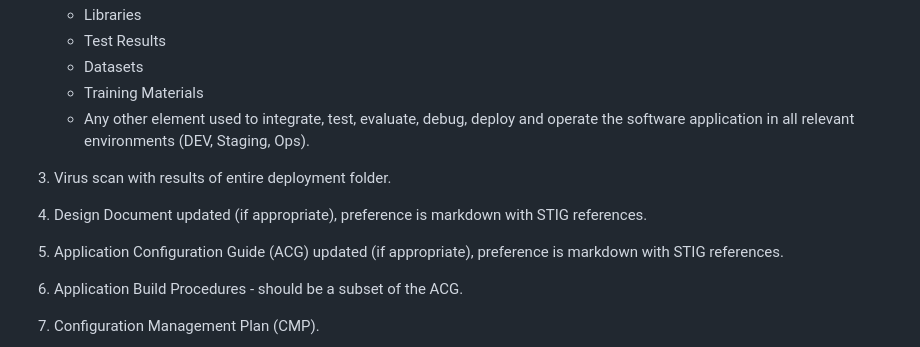
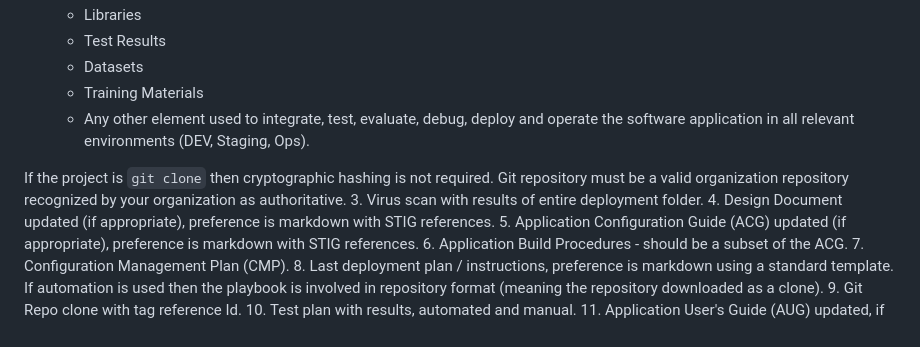
Before and after one commit to christophergarthwood/appdevstig_docs, a Markdown page: Template_010_DeliveryStandard.md, the part around the change. Rendered like a GitHub page.

```diff
--- a/Template_010_DeliveryStandard.md
+++ b/Template_010_DeliveryStandard.md
@@ -58,6 +58,7 @@ ________________________________________________________________________________
    + Training Materials
    + Any other element used to integrate, test, evaluate, debug, deploy and operate the software application in all relevant environments (DEV, Staging, Ops).
 
+If the project is `git clone` then cryptographic hashing is not required.  Git repository must be a valid organization repository recognized by your organization as authoritative.
 3. Virus scan with results of entire deployment folder.
 4. Design Document updated (if appropriate), preference is markdown with STIG references.
 5. Application Configuration Guide (ACG) updated (if appropriate), preference is markdown with STIG references.
```
